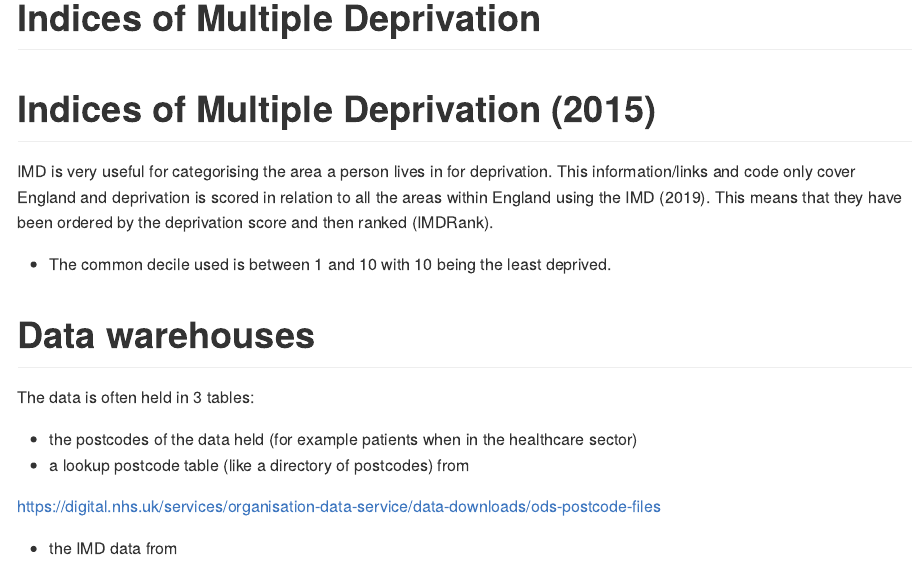
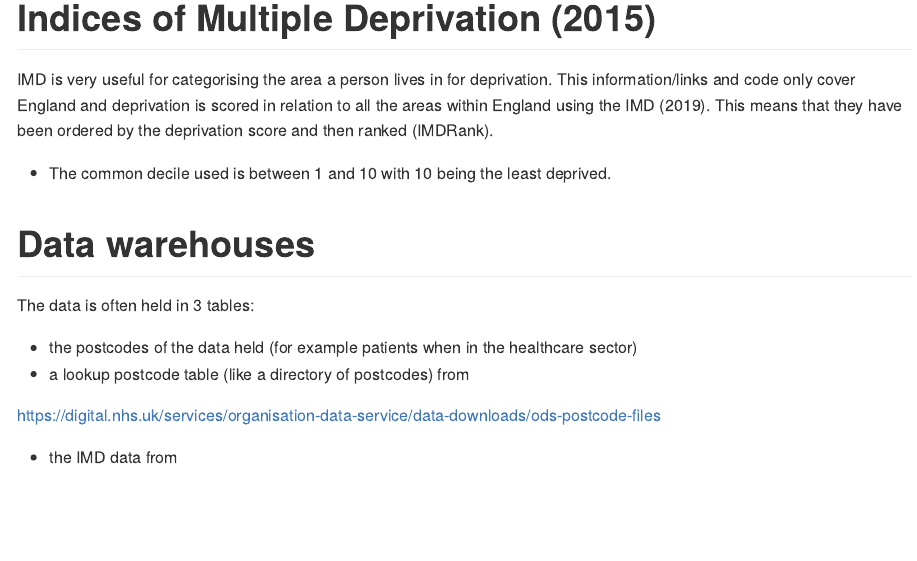
Before and after one commit to Lextuga007/miscellany, an R Markdown document (Indices of Multiple Deprivation.Rmd): the page in a window 1100 px wide, from its top. Rendered offline with R 4.5, knitr and Pandoc, with nearby package versions; long lines of code are wrapped.

Commit message:
Removed duplicate title

```diff
--- a/Indices of Multiple Deprivation.Rmd
+++ b/Indices of Multiple Deprivation.Rmd
@@ -1,5 +1,4 @@
 ---
-title: "Indices of Multiple Deprivation"
 output: github_document
 ---
 
```
Also changed, not shown: Indices-of-Multiple-Deprivation.md (+0 -2 lines).
